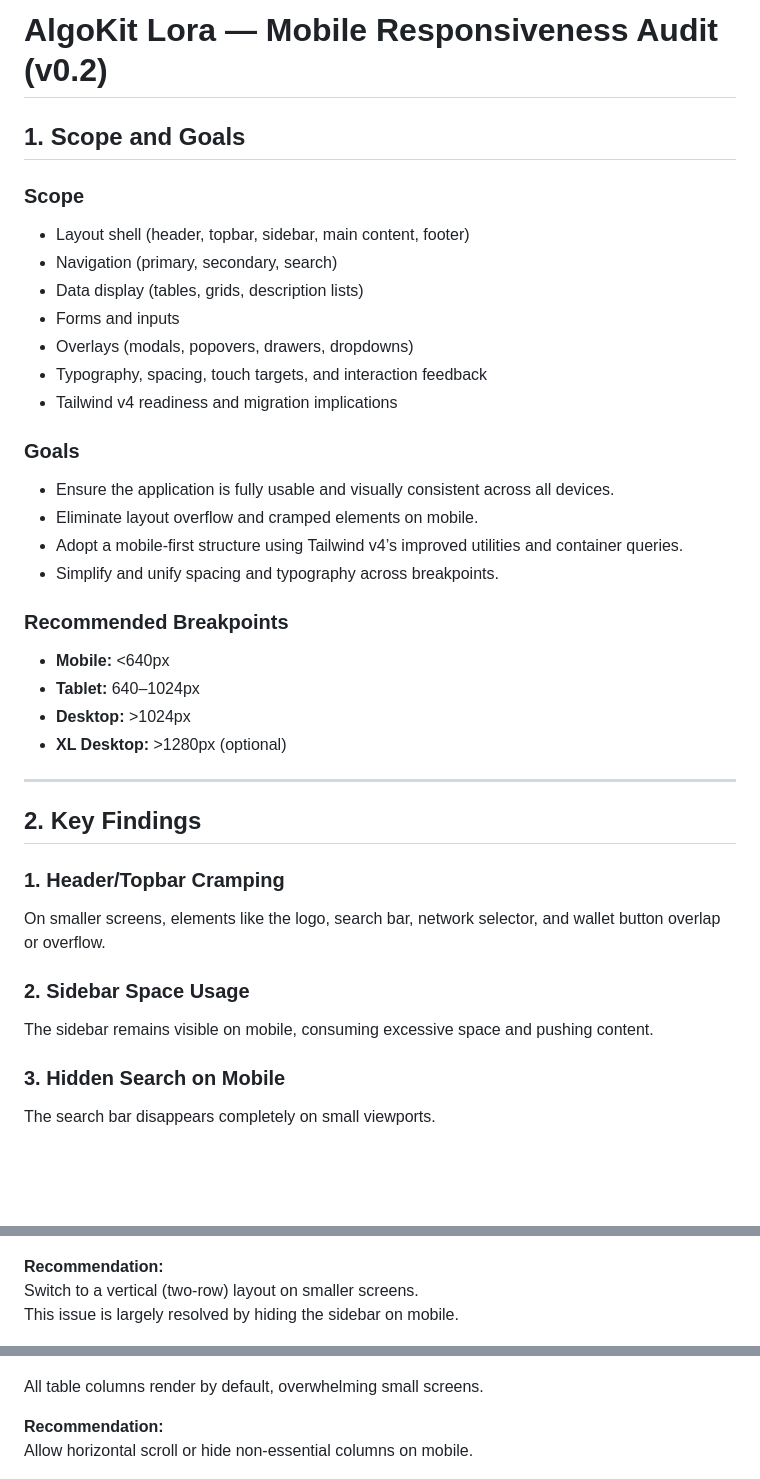
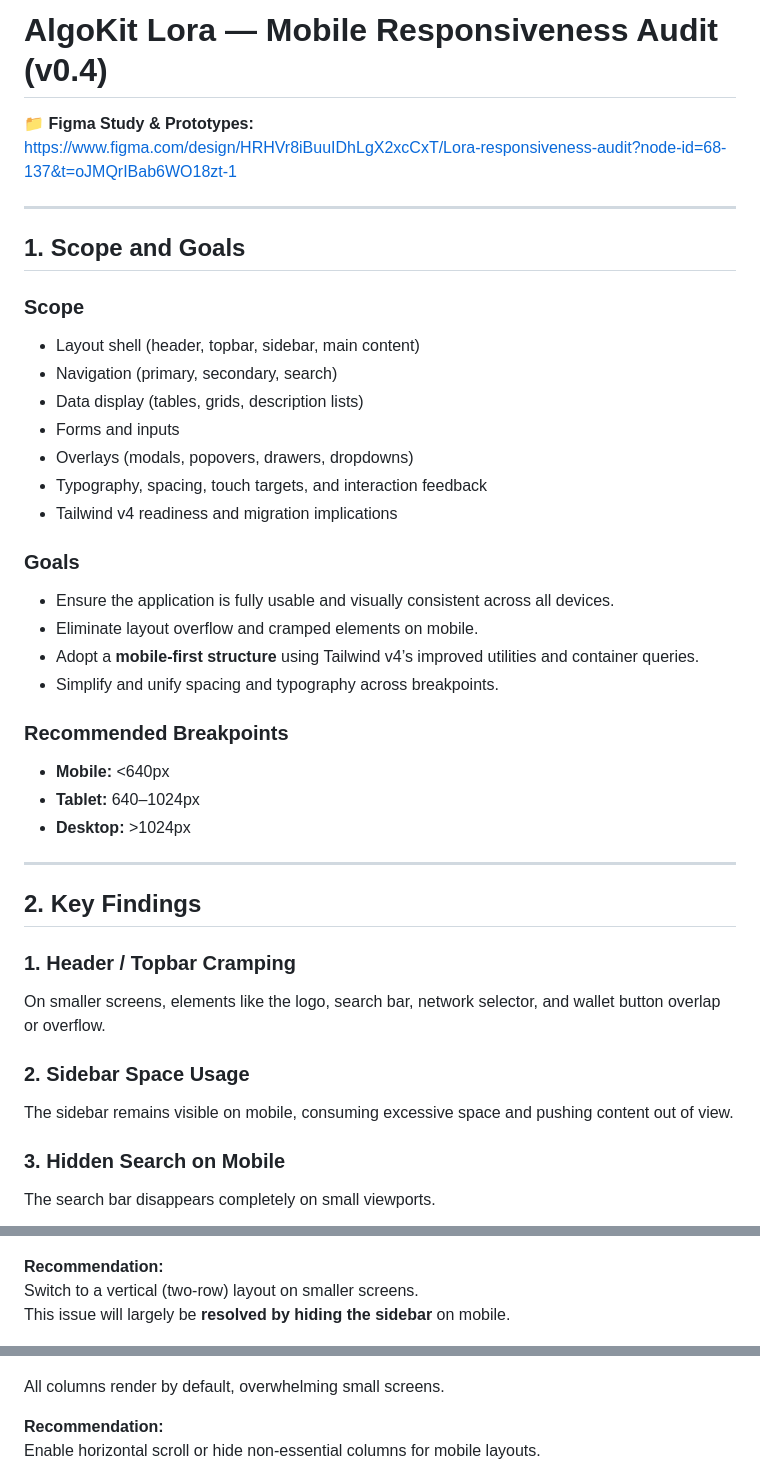
Before and after one commit to p2arthur/auditalgokitmobile, a Markdown page: readme.md, 3 parts joined by grey strips. Drawn GitHub-style; blank space fills up the shorter version.

```diff
--- a/readme.md
+++ b/readme.md
@@ -1,10 +1,15 @@
-# AlgoKit Lora — Mobile Responsiveness Audit (v0.2)
+# AlgoKit Lora — Mobile Responsiveness Audit (v0.4)
+
+📁 **Figma Study & Prototypes:**
+[https://www.figma.com/design/HRHVr8iBuuIDhLgX2xcCxT/Lora-responsiveness-audit?node-id=68-137&t=oJMQrIBab6WO18zt-1](https://www.figma.com/design/HRHVr8iBuuIDhLgX2xcCxT/Lora-responsiveness-audit?node-id=68-137&t=oJMQrIBab6WO18zt-1)
+
+---
 
 ## 1. Scope and Goals
 
 ### Scope
 
-- Layout shell (header, topbar, sidebar, main content, footer)
+- Layout shell (header, topbar, sidebar, main content)
 - Navigation (primary, secondary, search)
 - Data display (tables, grids, description lists)
 - Forms and inputs
@@ -16,7 +21,7 @@
 
 - Ensure the application is fully usable and visually consistent across all devices.
 - Eliminate layout overflow and cramped elements on mobile.
-- Adopt a mobile-first structure using Tailwind v4’s improved utilities and container queries.
+- Adopt a **mobile-first structure** using Tailwind v4’s improved utilities and container queries.
 - Simplify and unify spacing and typography across breakpoints.
 
 ### Recommended Breakpoints
@@ -24,19 +29,18 @@
 - **Mobile:** <640px
 - **Tablet:** 640–1024px
 - **Desktop:** >1024px
-- **XL Desktop:** >1280px (optional)
 
 ---
 
 ## 2. Key Findings
 
-### 1. Header/Topbar Cramping
+### 1. Header / Topbar Cramping
 
 On smaller screens, elements like the logo, search bar, network selector, and wallet button overlap or overflow.
 
 ### 2. Sidebar Space Usage
 
-The sidebar remains visible on mobile, consuming excessive space and pushing content.
+The sidebar remains visible on mobile, consuming excessive space and pushing content out of view.
 
 ### 3. Hidden Search on Mobile
 
@@ -76,7 +84,7 @@ Enable horizontal scrolling with clear visual indicators. For mobile, use stacke
 
 **Recommendation:**
 Switch to a vertical (two-row) layout on smaller screens.
-This issue is largely resolved by hiding the sidebar on mobile.
+This issue will largely be **resolved by hiding the sidebar** on mobile.
 
 ![alt text](image-17.png)
 ![alt text](image-16.png)
@@ -120,10 +131,10 @@ Modals could better adapt to mobile screens.
 
 ![alt text](image-19.png)
 
-All table columns render by default, overwhelming small screens.
+All columns render by default, overwhelming small screens.
 
 **Recommendation:**
-Allow horizontal scroll or hide non-essential columns on mobile.
+Enable horizontal scroll or hide non-essential columns for mobile layouts.
 
 ![alt text](image-20.png)
 
```
Also changed, not shown: other parts of readme.md (+60 -54 lines), image-21.png (added), image-22.png (added).
